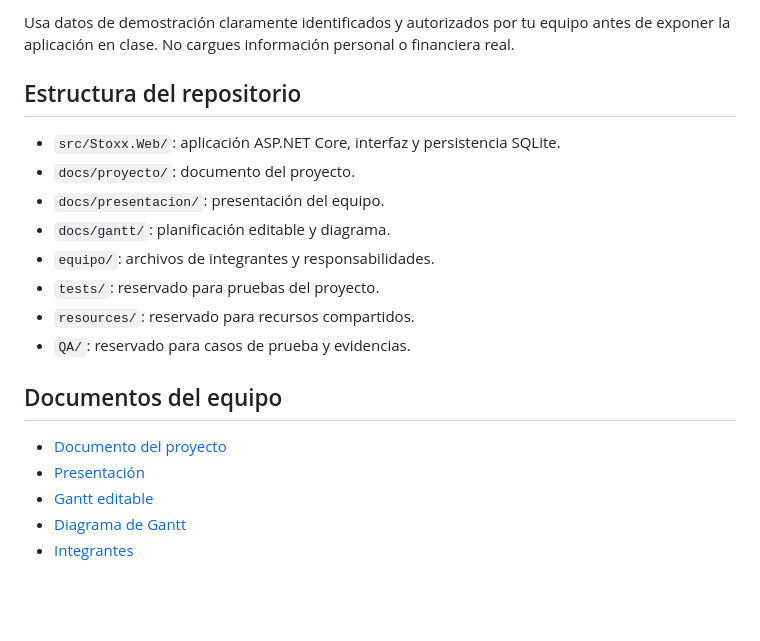
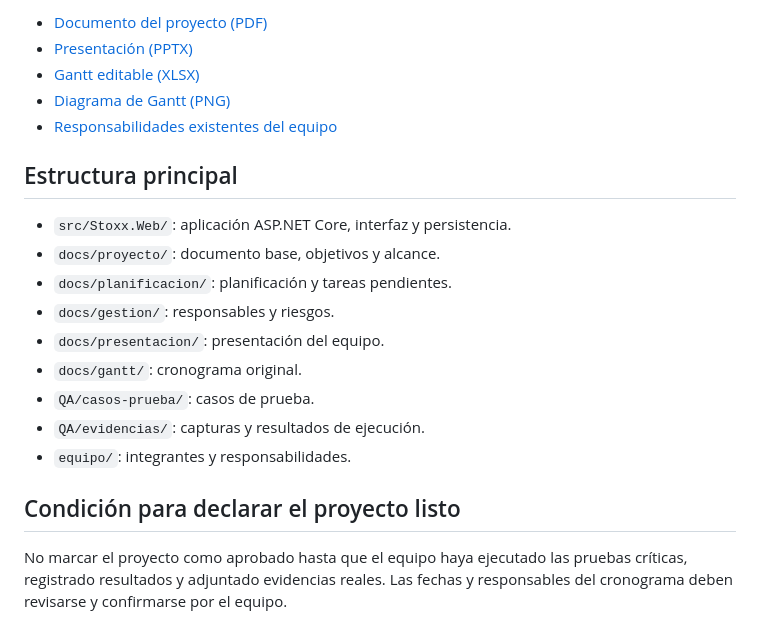
Before and after one commit to estluismiguelyucrate-blip/PR2-2026-STOXX, a Markdown page: README.md, the part around one of its changes. Drawn GitHub-style; blank space fills up the shorter version.

```diff
--- a/README.md
+++ b/README.md
@@ -62,21 +71,22 @@ La interfaz web se entrega desde el mismo servidor ASP.NET Core y se adapta a ce
 
-Usa datos de demostración claramente identificados y autorizados por tu equipo antes de exponer la aplicación en clase. No cargues información personal o financiera real.
+- [Documento del proyecto (PDF)](docs/proyecto/Proyecto_Programa_Unido_con_Gantt.pdf)
+- [Presentación (PPTX)](docs/presentacion/Presentacion.pptx)
+- [Gantt editable (XLSX)](docs/gantt/Diagrama_Gantt_tabla.xlsx)
+- [Diagrama de Gantt (PNG)](docs/gantt/Diagrama_Gantt.png)
+- [Responsabilidades existentes del equipo](equipo/)
 
-## Estructura del repositorio
+## Estructura principal
 
-- `src/Stoxx.Web/`: aplicación ASP.NET Core, interfaz y persistencia SQLite.
-- `docs/proyecto/`: documento del proyecto.
+- `src/Stoxx.Web/`: aplicación ASP.NET Core, interfaz y persistencia.
+- `docs/proyecto/`: documento base, objetivos y alcance.
+- `docs/planificacion/`: planificación y tareas pendientes.
+- `docs/gestion/`: responsables y riesgos.
 - `docs/presentacion/`: presentación del equipo.
-- `docs/gantt/`: planificación editable y diagrama.
-- `equipo/`: archivos de integrantes y responsabilidades.
-- `tests/`: reservado para pruebas del proyecto.
-- `resources/`: reservado para recursos compartidos.
-- `QA/`: reservado para casos de prueba y evidencias.
+- `docs/gantt/`: cronograma original.
+- `QA/casos-prueba/`: casos de prueba.
+- `QA/evidencias/`: capturas y resultados de ejecución.
+- `equipo/`: integrantes y responsabilidades.
 
-## Documentos del equipo
+## Condición para declarar el proyecto listo
 
-- [Documento del proyecto](docs/proyecto/Proyecto_Programa_Unido_con_Gantt.pdf)
-- [Presentación](docs/presentacion/Presentacion.pptx)
-- [Gantt editable](docs/gantt/Diagrama_Gantt_tabla.xlsx)
-- [Diagrama de Gantt](docs/gantt/Diagrama_Gantt.png)
-- [Integrantes](equipo/)
+No marcar el proyecto como aprobado hasta que el equipo haya ejecutado las pruebas críticas, registrado resultados y adjuntado evidencias reales. Las fechas y responsables del cronograma deben revisarse y confirmarse por el equipo.
```
Also changed, not shown: other parts of README.md (+29 -20 lines).
